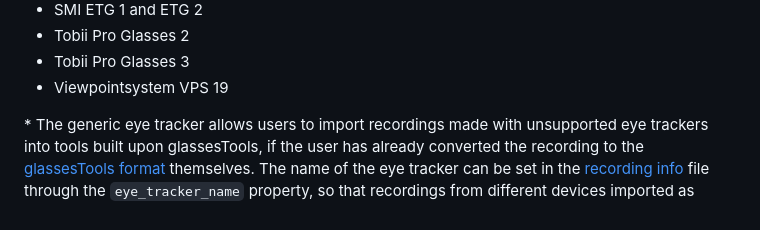
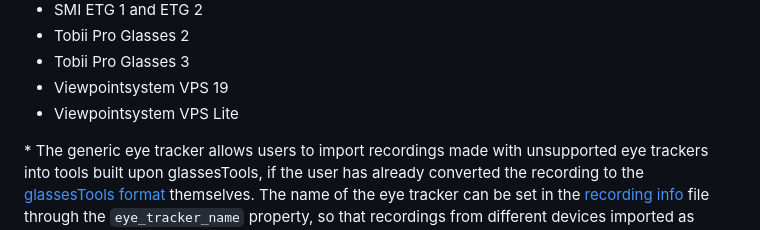
Before and after one commit to dcnieho/gazeMapper, a Markdown page: README.md, the part around the change. Drawn GitHub-style.

Commit message:
Note that VPS Lite is now supported

```diff
--- a/README.md
+++ b/README.md
@@ -545,6 +545,7 @@ gazeMapper supports the following eye trackers:
 - Tobii Pro Glasses 2
 - Tobii Pro Glasses 3
 - Viewpointsystem VPS 19
+- Viewpointsystem VPS Lite
 
 \* The generic eye tracker allows users to import recordings made with unsupported eye trackers into tools built upon glassesTools, if the user has already converted the recording to the [glassesTools format](https://github.com/dcnieho/glassesTools/blob/master/README.md#common-data-format) themselves. The name of the eye tracker can be set in the [recording info](https://github.com/dcnieho/glassesTools/blob/master/README.md#recording-info) file through the `eye_tracker_name` property, so that recordings from different devices imported as generic eye tracker recordings can be distinguished.
 
```
